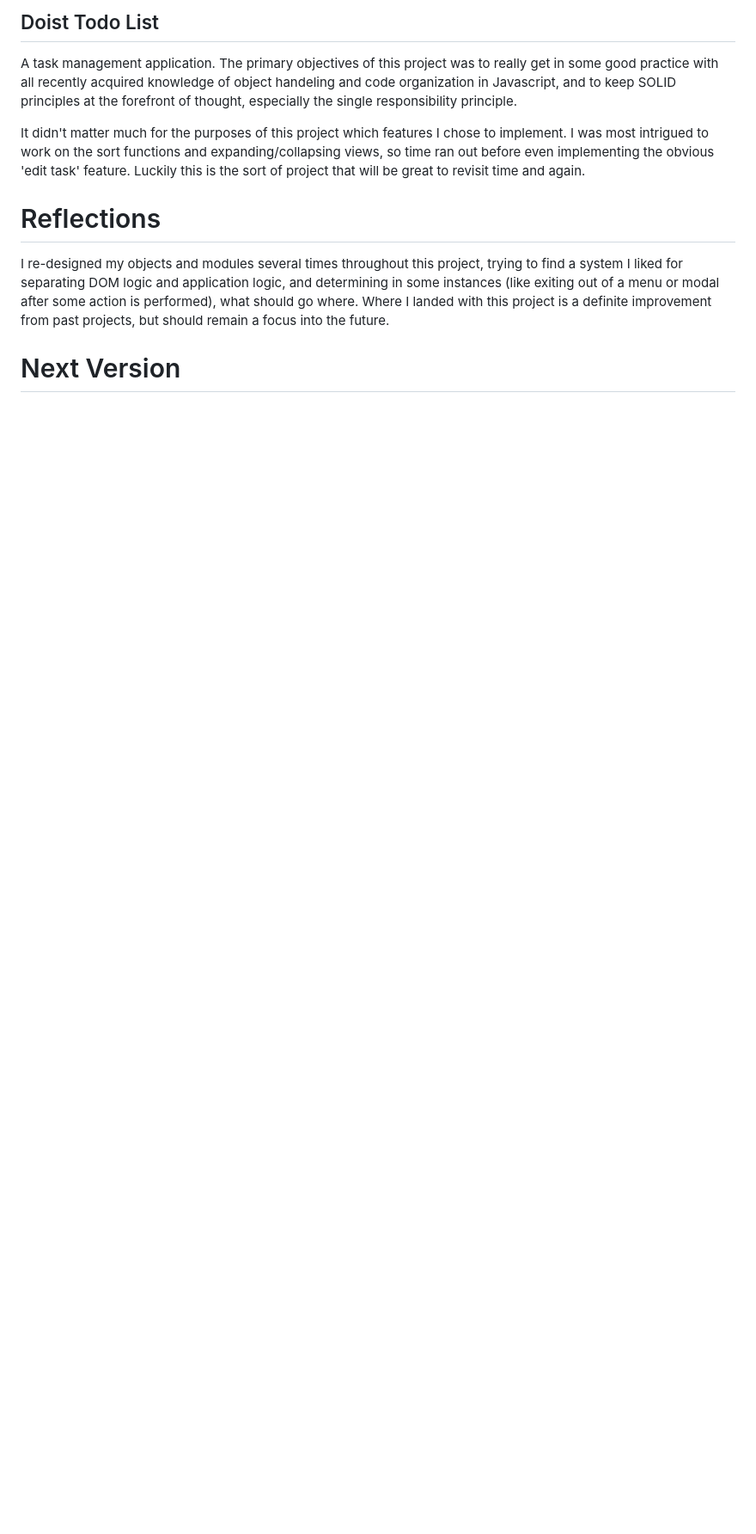
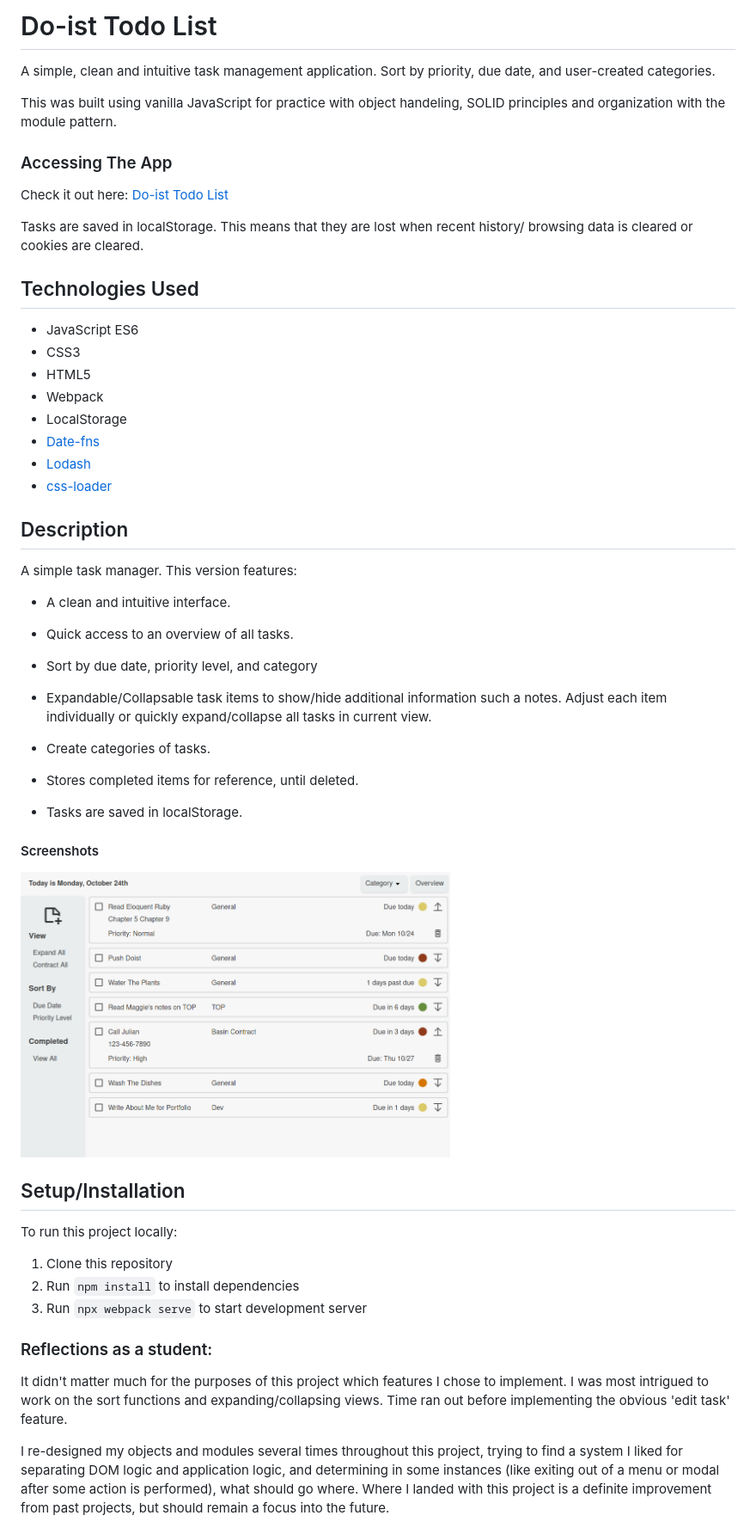
Before and after one commit to technikka/DoistTodoList, a Markdown page: README.md, the part around the change printed below. Shown: that part at 86% size. Drawn GitHub-style; pictures changed too: screenshot.png (added); blank space fills up the shorter version.

Commit message:
update README and add screenshot

```diff
--- a/README.md
+++ b/README.md
@@ -1,13 +1,69 @@
-## Doist Todo List
+# Do-ist Todo List
 
-A task management application. The primary objectives of this project was to really get in some good practice with all recently acquired knowledge of object handeling and code organization in Javascript, and to keep SOLID principles at the forefront of thought, especially the single responsibility principle.
+A simple, clean and intuitive task management application. Sort by priority, due date, and user-created categories.
 
-It didn't matter much for the purposes of this project which features I chose to implement. I was most intrigued to work on the sort functions and expanding/collapsing views, so time ran out before even implementing the obvious 'edit task' feature. Luckily this is the sort of project that will be great to revisit time and again.
+This was built using vanilla JavaScript for practice with object handeling, SOLID principles and organization with the module pattern.
 
 
-# Reflections
+### Accessing The App
+
+Check it out here: [Do-ist Todo List](https://technikka.github.io/DoistTodoList/)
+
+Tasks are saved in localStorage. This means that they are lost when recent history/ browsing data is cleared or cookies are cleared.
+
+## Technologies Used
+
+* JavaScript ES6
+* CSS3
+* HTML5
+* Webpack
+* LocalStorage
+* [Date-fns](https://github.com/date-fns/date-fns)
+* [Lodash](https://lodash.com/)
+* [css-loader](https://www.npmjs.com/package/css-loader)
+
+
+
+## Description
+
+A simple task manager. This version features:
+
+* A clean and intuitive interface.
+
+* Quick access to an overview of all tasks.
+
+* Sort by due date, priority level, and category
+
+* Expandable/Collapsable task items to show/hide additional information such a notes. Adjust each item individually or quickly expand/collapse all tasks in current view.
+
+* Create categories of tasks.
+
+* Stores completed items for reference, until deleted.
+
+* Tasks are saved in localStorage.
+
+
+
+#### Screenshots
+
+<img src="screenshot.png" title="screenshot of application" alt="screenshot of application" width="500px">
+
+
+
+## Setup/Installation
+
+To run this project locally:
+
+1. Clone this repository
+2. Run `npm install` to install dependencies
+3. Run `npx webpack serve` to start development server
+
+
+
+### Reflections as a student:
+
+It didn't matter much for the purposes of this project which features I chose to implement. I was most intrigued to work on the sort functions and expanding/collapsing views. Time ran out before implementing the obvious 'edit task' feature.
 
 I re-designed my objects and modules several times throughout this project, trying to find a system I liked for separating DOM logic and application logic, and determining in some instances (like exiting out of a menu or modal after some action is performed), what should go where. Where I landed with this project is a definite improvement from past projects, but should remain a focus into the future.
 
-# Next Version
 
```
Also changed, not shown: other parts of README.md (+12 -7 lines).
